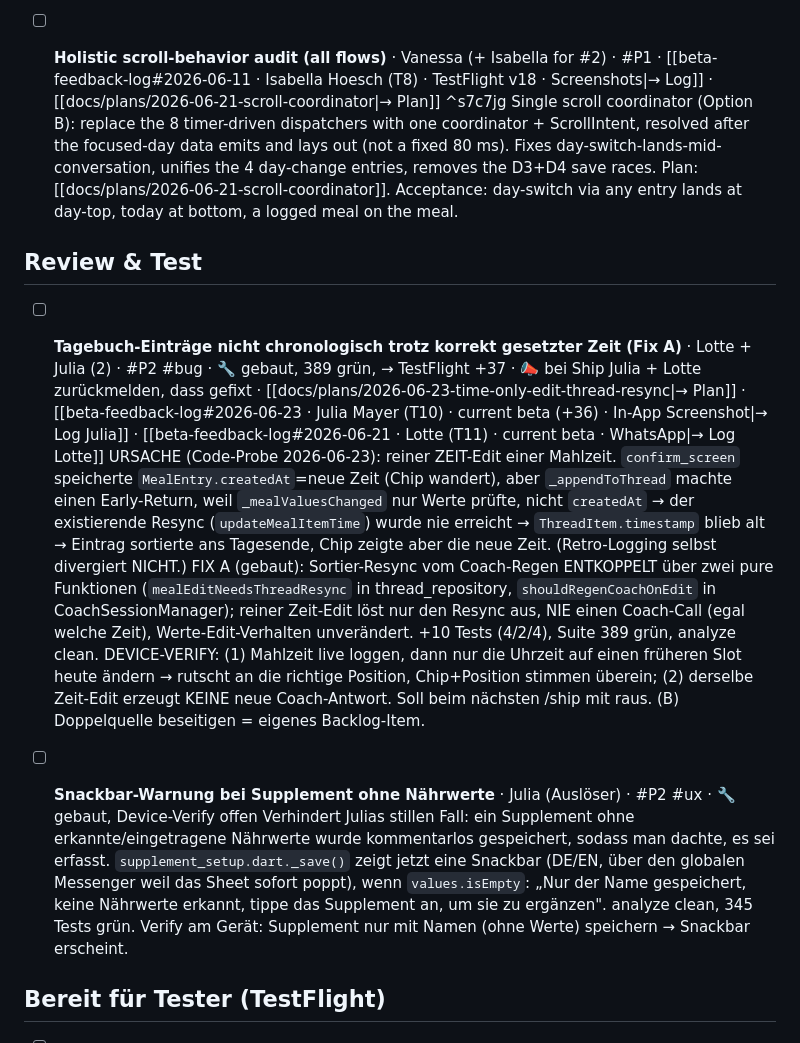
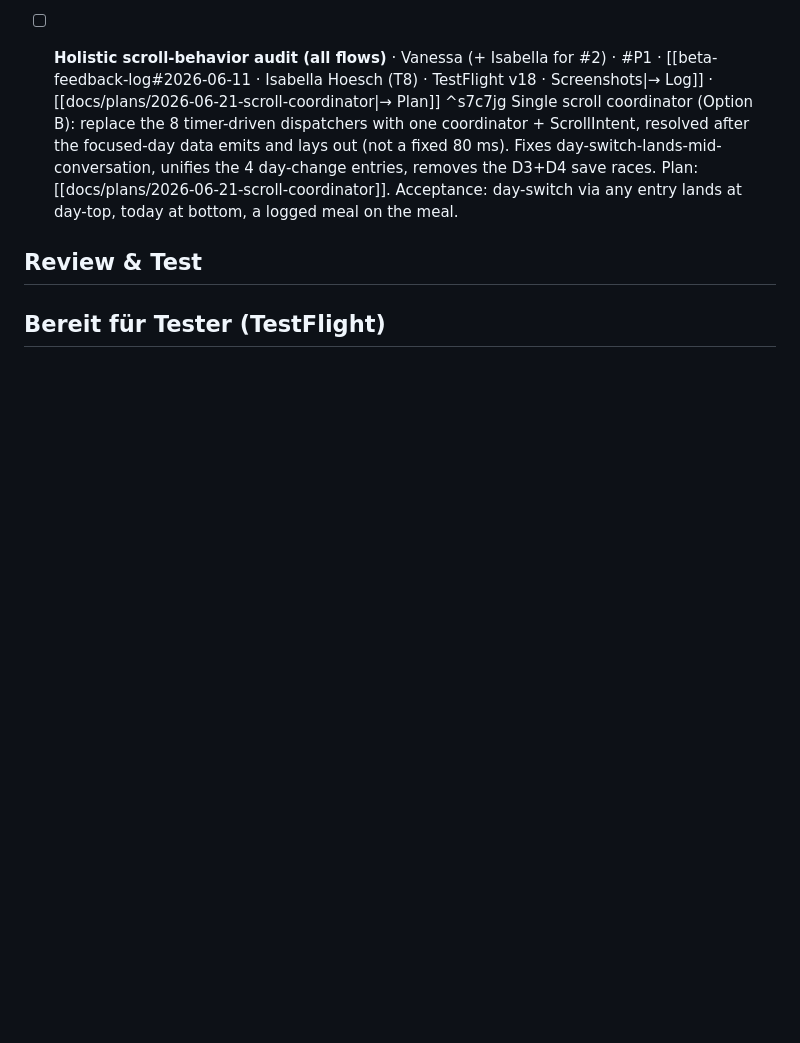
Before and after one commit to nourish-me/nourishme, a Markdown page: docs/board.md, the part around one of its changes. Drawn GitHub-style; blank space fills up the shorter version.

```diff
--- a/docs/board.md
+++ b/docs/board.md
@@ -88,12 +82,6 @@ kanban-plugin: board
 
 ## Review & Test
 
-- [ ] **Tagebuch-Einträge nicht chronologisch trotz korrekt gesetzter Zeit (Fix A)** · Lotte + Julia (2) · #P2 #bug · 🔧 gebaut, 389 grün, → TestFlight +37 · 📣 bei Ship Julia + Lotte zurückmelden, dass gefixt · [[docs/plans/2026-06-23-time-only-edit-thread-resync|→ Plan]] · [[beta-feedback-log#2026-06-23 · Julia Mayer (T10) · current beta (+36) · In-App Screenshot|→ Log Julia]] · [[beta-feedback-log#2026-06-21 · Lotte (T11) · current beta · WhatsApp|→ Log Lotte]]
-	URSACHE (Code-Probe 2026-06-23): reiner ZEIT-Edit einer Mahlzeit. `confirm_screen` speicherte `MealEntry.createdAt`=neue Zeit (Chip wandert), aber `_appendToThread` machte einen Early-Return, weil `_mealValuesChanged` nur Werte prüfte, nicht `createdAt` → der existierende Resync (`updateMealItemTime`) wurde nie erreicht → `ThreadItem.timestamp` blieb alt → Eintrag sortierte ans Tagesende, Chip zeigte aber die neue Zeit. (Retro-Logging selbst divergiert NICHT.) FIX A (gebaut): Sortier-Resync vom Coach-Regen ENTKOPPELT über zwei pure Funktionen (`mealEditNeedsThreadResync` in thread_repository, `shouldRegenCoachOnEdit` in CoachSessionManager); reiner Zeit-Edit löst nur den Resync aus, NIE einen Coach-Call (egal welche Zeit), Werte-Edit-Verhalten unverändert. +10 Tests (4/2/4), Suite 389 grün, analyze clean. DEVICE-VERIFY: (1) Mahlzeit live loggen, dann nur die Uhrzeit auf einen früheren Slot heute ändern → rutscht an die richtige Position, Chip+Position stimmen überein; (2) derselbe Zeit-Edit erzeugt KEINE neue Coach-Antwort. Soll beim nächsten /ship mit raus. (B) Doppelquelle beseitigen = eigenes Backlog-Item.
-- [ ] **Snackbar-Warnung bei Supplement ohne Nährwerte** · Julia (Auslöser) · #P2 #ux · 🔧 gebaut, Device-Verify offen
-	Verhindert Julias stillen Fall: ein Supplement ohne erkannte/eingetragene Nährwerte wurde kommentarlos gespeichert, sodass man dachte, es sei erfasst. `supplement_setup.dart._save()` zeigt jetzt eine Snackbar (DE/EN, über den globalen Messenger weil das Sheet sofort poppt), wenn `values.isEmpty`: „Nur der Name gespeichert, keine Nährwerte erkannt, tippe das Supplement an, um sie zu ergänzen". analyze clean, 345 Tests grün. Verify am Gerät: Supplement nur mit Namen (ohne Werte) speichern → Snackbar erscheint.
-
-
 
 
 ## Bereit für Tester (TestFlight)
```
Also changed, not shown: other parts of docs/board.md (+23 -18 lines), docs/qa/build-37-release-notes.md (added, +34 -0 lines).
